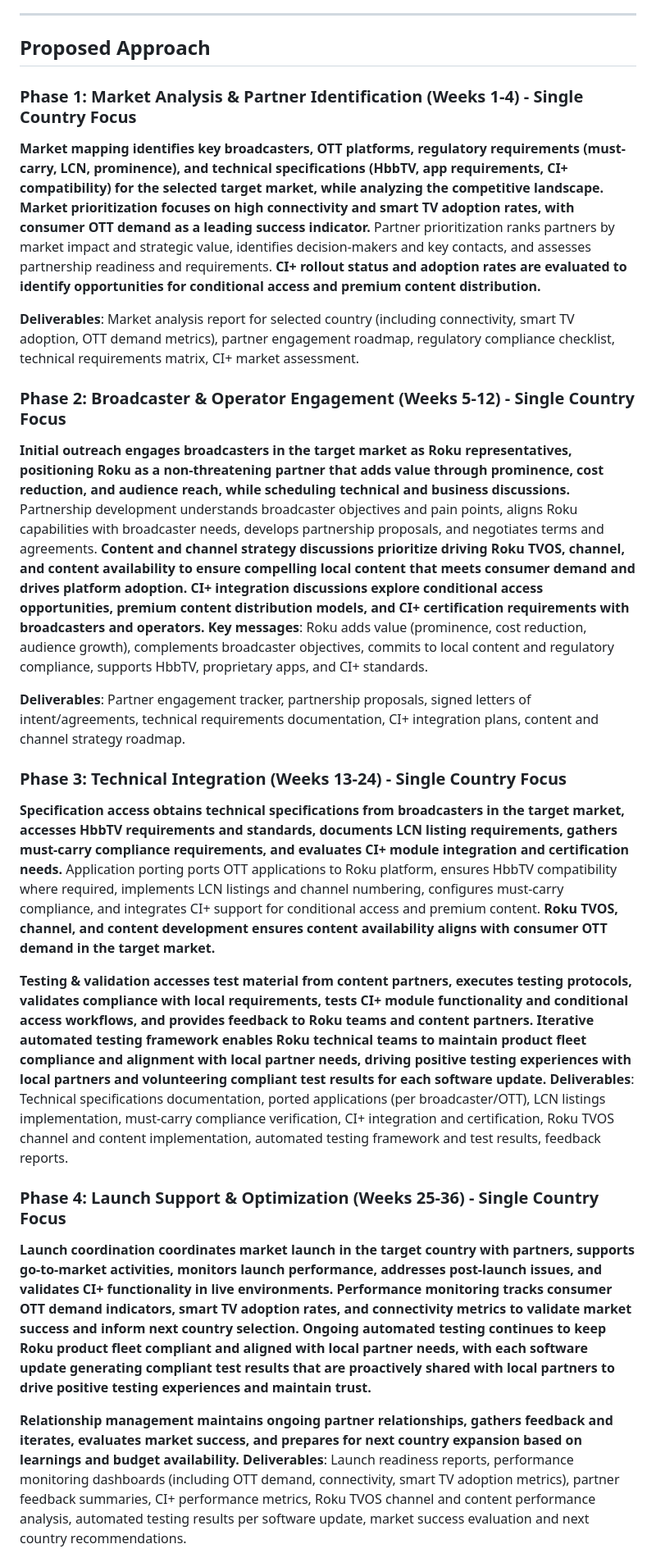
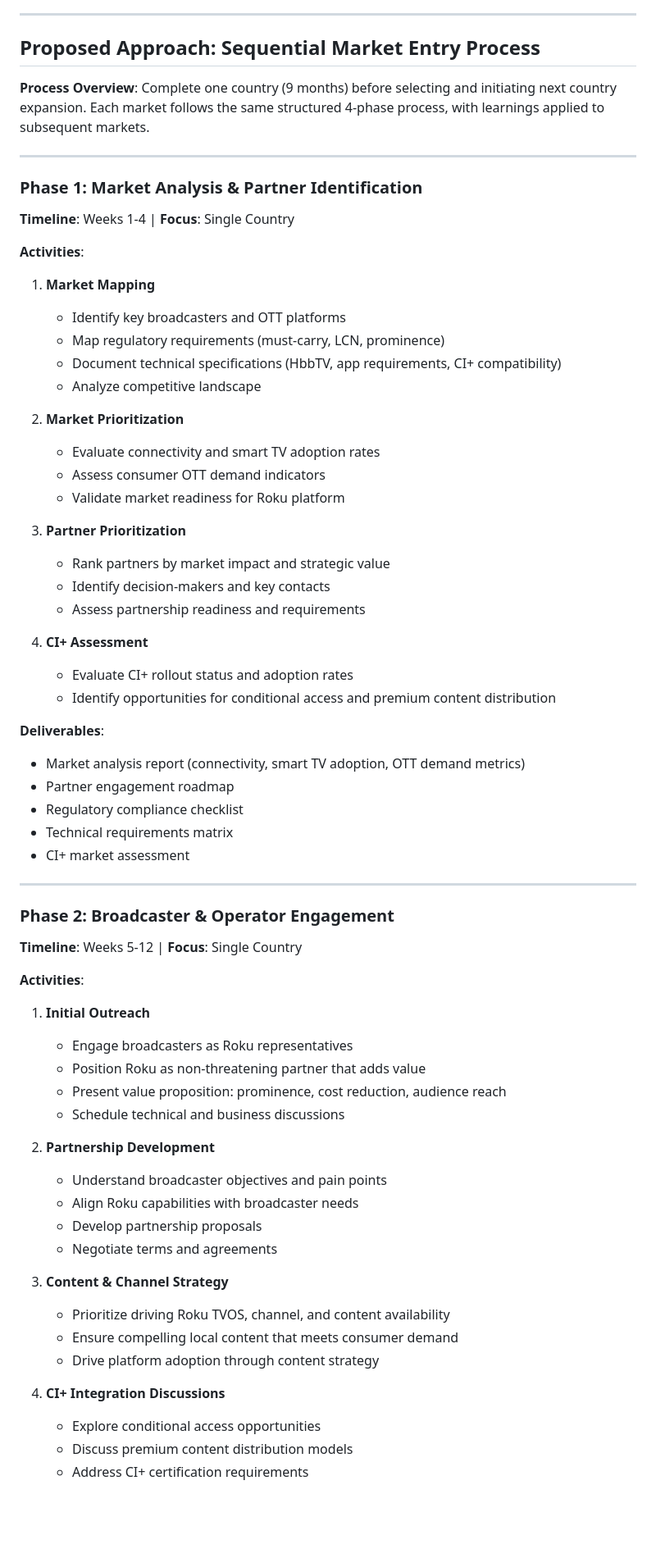
Before and after one commit to AndyCarrOBS/presentation, a Markdown page: Roku-Market-Expansion-Proposal-2Page-Summary.md, the part around the change printed below. Shown: that part at 82% size. Rendered like a GitHub page; blank space fills up the shorter version.

```diff
--- a/Roku-Market-Expansion-Proposal-2Page-Summary.md
+++ b/Roku-Market-Expansion-Proposal-2Page-Summary.md
@@ -32,24 +32,68 @@
 
 ---
 
-## Proposed Approach
+## Proposed Approach: Sequential Market Entry Process
 
-### Phase 1: Market Analysis & Partner Identification (Weeks 1-4) - Single Country Focus
-**Market mapping identifies key broadcasters, OTT platforms, regulatory requirements (must-carry, LCN, prominence), and technical specifications (HbbTV, app requirements, CI+ compatibility) for the selected target market, while analyzing the competitive landscape.** **Market prioritization focuses on high connectivity and smart TV adoption rates, with consumer OTT demand as a leading success indicator.** Partner prioritization ranks partners by market impact and strategic value, identifies decision-makers and key contacts, and assesses partnership readiness and requirements. **CI+ rollout status and adoption rates are evaluated to identify opportunities for conditional access and premium content distribution.**
+**Process Overview**: Complete one country (9 months) before selecting and initiating next country expansion. Each market follows the same structured 4-phase process, with learnings applied to subsequent markets.
 
-**Deliverables**: Market analysis report for selected country (including connectivity, smart TV adoption, OTT demand metrics), partner engagement roadmap, regulatory compliance checklist, technical requirements matrix, CI+ market assessment.
+---
 
-### Phase 2: Broadcaster & Operator Engagement (Weeks 5-12) - Single Country Focus
-**Initial outreach engages broadcasters in the target market as Roku representatives, positioning Roku as a non-threatening partner that adds value through prominence, cost reduction, and audience reach, while scheduling technical and business discussions.** Partnership development understands broadcaster objectives and pain points, aligns Roku capabilities with broadcaster needs, develops partnership proposals, and negotiates terms and agreements. **Content and channel strategy discussions prioritize driving Roku TVOS, channel, and content availability to ensure compelling local content that meets consumer demand and drives platform adoption.** **CI+ integration discussions explore conditional access opportunities, premium content distribution models, and CI+ certification requirements with broadcasters and operators.** **Key messages**: Roku adds value (prominence, cost reduction, audience growth), complements broadcaster objectives, commits to local content and regulatory compliance, supports HbbTV, proprietary apps, and CI+ standards.
+### Phase 1: Market Analysis & Partner Identification
+**Timeline**: Weeks 1-4 | **Focus**: Single Country
 
-**Deliverables**: Partner engagement tracker, partnership proposals, signed letters of intent/agreements, technical requirements documentation, CI+ integration plans, content and channel strategy roadmap.
+**Activities**:
+1. **Market Mapping**
+   - Identify key broadcasters and OTT platforms
+   - Map regulatory requirements (must-carry, LCN, prominence)
+   - Document technical specifications (HbbTV, app requirements, CI+ compatibility)
+   - Analyze competitive landscape
 
-### Phase 3: Technical Integration (Weeks 13-24) - Single Country Focus
-**Specification access obtains technical specifications from broadcasters in the target market, accesses HbbTV requirements and standards, documents LCN listing requirements, gathers must-carry compliance requirements, and evaluates CI+ module integration and certification needs.** Application porting ports OTT applications to Roku platform, ensures HbbTV compatibility where required, implements LCN listings and channel numbering, configures must-carry compliance, and integrates CI+ support for conditional access and premium content. **Roku TVOS, channel, and content development ensures content availability aligns with consumer OTT demand in the target market.**
+2. **Market Prioritization**
+   - Evaluate connectivity and smart TV adoption rates
+   - Assess consumer OTT demand indicators
+   - Validate market readiness for Roku platform
 
-**Testing & validation accesses test material from content partners, executes testing protocols, validates compliance with local requirements, tests CI+ module functionality and conditional access workflows, and provides feedback to Roku teams and content partners.** **Iterative automated testing framework enables Roku technical teams to maintain product fleet compliance and alignment with local partner needs, driving positive testing experiences with local partners and volunteering compliant test results for each software update.** **Deliverables**: Technical specifications documentation, ported applications (per broadcaster/OTT), LCN listings implementation, must-carry compliance verification, CI+ integration and certification, Roku TVOS channel and content implementation, automated testing framework and test results, feedback reports.
+3. **Partner Prioritization**
+   - Rank partners by market impact and strategic value
+   - Identify decision-makers and key contacts
+   - Assess partnership readiness and requirements
 
-### Phase 4: Launch Support & Optimization (Weeks 25-36) - Single Country Focus
-**Launch coordination coordinates market launch in the target country with partners, supports go-to-market activities, monitors launch performance, addresses post-launch issues, and validates CI+ functionality in live environments.** **Performance monitoring tracks consumer OTT demand indicators, smart TV adoption rates, and connectivity metrics to validate market success and inform next country selection.** **Ongoing automated testing continues to keep Roku product fleet compliant and aligned with local partner needs, with each software update generating compliant test results that are proactively shared with local partners to drive positive testing experiences and maintain trust.**
+4. **CI+ Assessment**
+   - Evaluate CI+ rollout status and adoption rates
+   - Identify opportunities for conditional access and premium content distribution
 
-**Relationship management maintains ongoing partner relationships, gathers feedback and iterates, evaluates market success, and prepares for next country expansion based on learnings and budget availability.** **Deliverables**: Launch readiness reports, performance monitoring dashboards (including OTT demand, connectivity, smart TV adoption metrics), partner feedback summaries, CI+ performance metrics, Roku TVOS channel and content performance analysis, automated testing results per software update, market success evaluation and next country recommendations.
+**Deliverables**:
+- Market analysis report (connectivity, smart TV adoption, OTT demand metrics)
+- Partner engagement roadmap
+- Regulatory compliance checklist
+- Technical requirements matrix
+- CI+ market assessment
+
+---
+
+### Phase 2: Broadcaster & Operator Engagement
+**Timeline**: Weeks 5-12 | **Focus**: Single Country
+
+**Activities**:
+1. **Initial Outreach**
+   - Engage broadcasters as Roku representatives
+   - Position Roku as non-threatening partner that adds value
+   - Present value proposition: prominence, cost reduction, audience reach
+   - Schedule technical and business discussions
+
+2. **Partnership Development**
+   - Understand broadcaster objectives and pain points
+   - Align Roku capabilities with broadcaster needs
+   - Develop partnership proposals
+   - Negotiate terms and agreements
+
+3. **Content & Channel Strategy**
+   - Prioritize driving Roku TVOS, channel, and content availability
+   - Ensure compelling local content that meets consumer demand
+   - Drive platform adoption through content strategy
+
+4. **CI+ Integration Discussions**
+   - Explore conditional access opportunities
+   - Discuss premium content distribution models
+   - Address CI+ certification requirements
+
```
Also changed, not shown: other parts of Roku-Market-Expansion-Proposal-2Page-Summary.md (+119 -0 lines).
